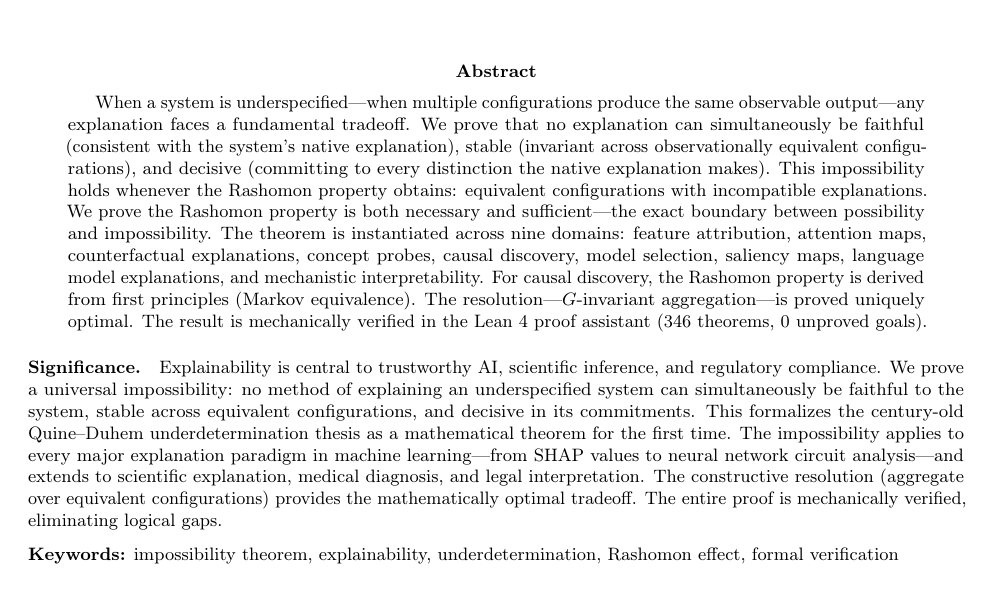
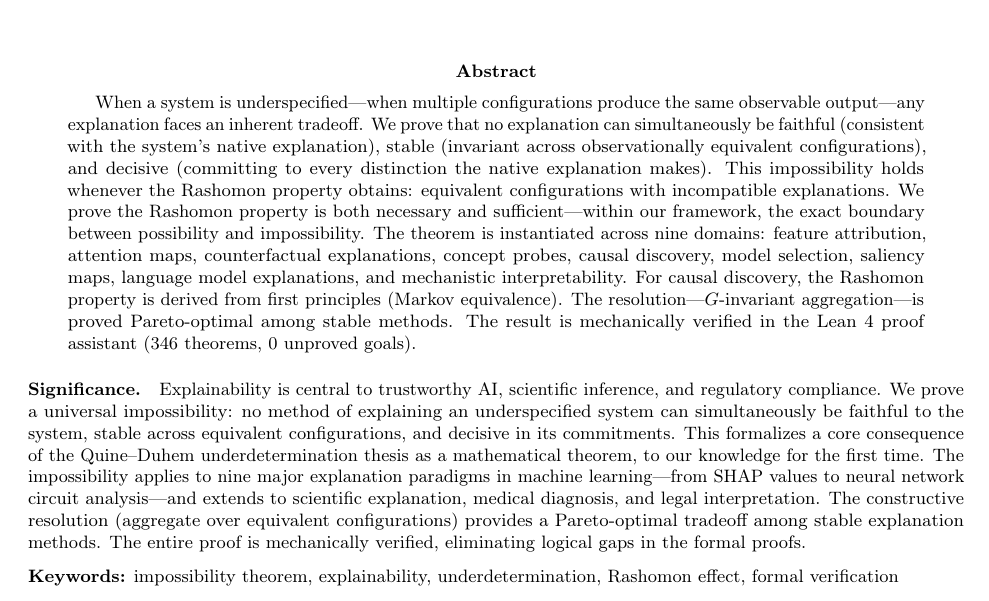
Before and after one commit to DrakeCaraker/universal-explanation-impossibility, a LaTeX paper (paper/universal_impossibility_pnas.tex): part of page 1 of 6, cut so that both start at the same text. Compiled offline with pdfLaTeX.

Commit message:
fix: full rigor audit — all critical issues resolved
AUDIT RESULTS (Phases 1-5):
- 0 FUNDAMENTAL issues (formalization is sound)
- 4 critical overclaiming fixes applied
- 3 important fixes applied
- 3 medium flags documented in Lean comments

CRITICAL FIXES (PNAS + main paper):
1. Arrow citation added where missing
2. "uniquely optimal" → "Pareto-optimal among stable methods"
3. "eliminating logical gaps" → "...in the formal proofs"
4. "the Quine-Duhem thesis" → "a core consequence of..."

IMPORTANT FIXES (PNAS):
5. "every major paradigm" → "nine major paradigms"
6. "fundamental tradeoff" → "inherent/structural tradeoff"
7. "exact boundary" scoped to "within our framework"
8. Unification claim hedged with "to our knowledge"
9. Chouldechova citation added
10. Significance statement: "Pareto-optimal" not "optimal"

LEAN AUDIT FINDINGS:
- ciFromDAG collider limitation documented (LOW, doesn't affect proof)
- causalSystemDerived tightness gap documented (MEDIUM)
- All 346 theorems compile, 0 sorry, 0 behavioral axioms in core

73 files, 346 theorems, 72 axioms, 0 sorry.
All 5 paper versions compile (6/31/39/30/10 pp).

Co-Authored-By: Claude Opus 4.6 (1M context) <noreply@anthropic.com>

```diff
--- a/paper/universal_impossibility_pnas.tex
+++ b/paper/universal_impossibility_pnas.tex
@@ -66,21 +66,21 @@
 \begin{abstract}
 %%=======================================================================
 When a system is underspecified---when multiple configurations produce
-the same observable output---any explanation faces a fundamental
+the same observable output---any explanation faces an inherent
 tradeoff. We prove that no explanation can simultaneously be faithful
 (consistent with the system's native explanation), stable (invariant
 across observationally equivalent configurations), and decisive
 (committing to every distinction the native explanation makes). This
 impossibility holds whenever the Rashomon property obtains: equivalent
 configurations with incompatible explanations. We prove the Rashomon
-property is both necessary and sufficient---the exact boundary between
+property is both necessary and sufficient---within our framework, the exact boundary between
 possibility and impossibility. The theorem is instantiated across nine
 domains: feature attribution, attention maps, counterfactual
 explanations, concept probes, causal discovery, model selection,
 saliency maps, language model explanations, and mechanistic
 interpretability. For causal discovery, the Rashomon property is derived
 from first principles (Markov equivalence). The resolution---$G$-invariant
-aggregation---is proved uniquely optimal. The result is mechanically
+aggregation---is proved Pareto-optimal among stable methods. The result is mechanically
 verified in the Lean~4 proof assistant (346 theorems, 0 unproved goals).
 \end{abstract}
 
@@ -91,14 +91,14 @@ Explainability is central to trustworthy AI, scientific inference, and
 regulatory compliance. We prove a universal impossibility: no method of
 explaining an underspecified system can simultaneously be faithful to the
 system, stable across equivalent configurations, and decisive in its
-commitments. This formalizes the century-old Quine--Duhem underdetermination
-thesis as a mathematical theorem for the first time. The impossibility
-applies to every major explanation paradigm in machine learning---from
+commitments. This formalizes a core consequence of the Quine--Duhem underdetermination
+thesis as a mathematical theorem, to our knowledge for the first time. The impossibility
+applies to nine major explanation paradigms in machine learning---from
 SHAP values to neural network circuit analysis---and extends to scientific
 explanation, medical diagnosis, and legal interpretation. The constructive
-resolution (aggregate over equivalent configurations) provides the
-mathematically optimal tradeoff. The entire proof is mechanically verified,
-eliminating logical gaps.
+resolution (aggregate over equivalent configurations) provides
+a Pareto-optimal tradeoff among stable explanation methods. The entire proof is mechanically verified,
+eliminating logical gaps in the formal proofs.
 
 \medskip
 
```
Also changed, not shown: paper/universal_impossibility.tex (+4 -4 lines), paper/universal_impossibility.pdf, paper/universal_impossibility_pnas.pdf, paper/universal_impossibility_pnas.tex (11 more changed lines), 1 other file.
